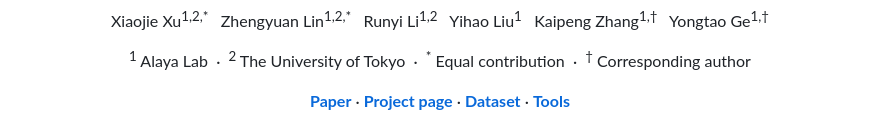
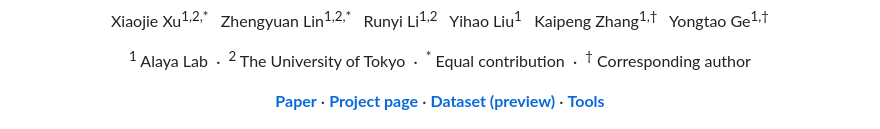
Before and after one commit to AlayaLab/WorldRover, a Markdown page: README.md, the part around the change. Rendered like a GitHub page.

Commit message:
Mark the README's dataset link a preview too
Matches the project page's Data (preview) button, so the qualifier is not
only in the section further down the page.

Co-Authored-By: Claude Opus 5 <noreply@anthropic.com>

```diff
--- a/README.md
+++ b/README.md
@@ -14,7 +14,7 @@
 <p align="center">
   <a href="https://arxiv.org/abs/2608.15659"><b>Paper</b></a> ·
   <a href="https://alayalab.github.io/WorldRover/"><b>Project page</b></a> ·
-  <a href="https://huggingface.co/collections/xjxu21/worldrover-6a851193b19350ca6de9f424"><b>Dataset</b></a> ·
+  <a href="https://huggingface.co/collections/xjxu21/worldrover-6a851193b19350ca6de9f424"><b>Dataset (preview)</b></a> ·
   <a href="tools/"><b>Tools</b></a>
 </p>
 
```
